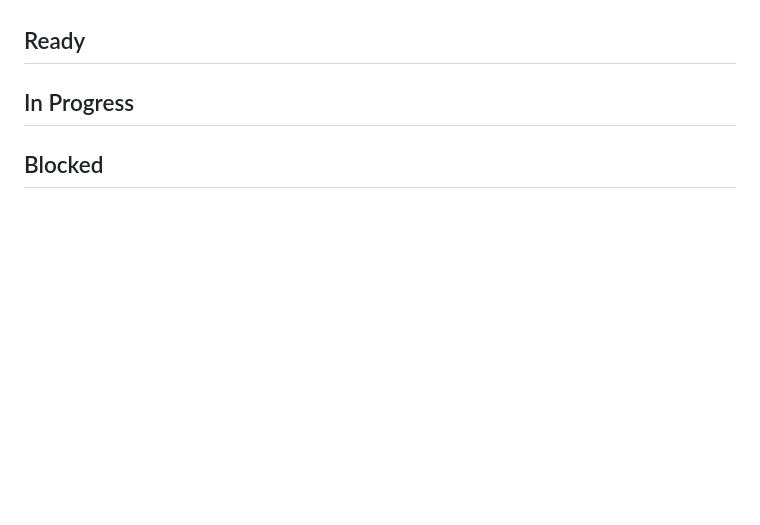
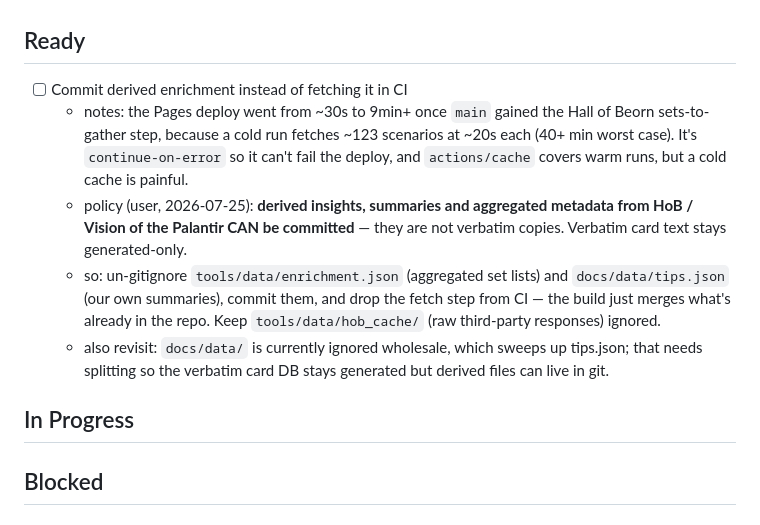
Before and after one commit to andrhamm/lotr-lcg-presto-hud, a Markdown page: TODO.md, the part around the change. GitHub-like rendering; blank space fills up the shorter version.

```diff
--- a/TODO.md
+++ b/TODO.md
@@ -33,6 +33,12 @@ across columns, and surface blockers here.
 * full Github actions CI with playwright integration tests for all UI/UX functionality. Automatic PR coverage report with screenshots of failing issues... at least one of my private GH projects implement this
 
 ## Ready
+
+- [ ] Commit derived enrichment instead of fetching it in CI
+  - notes: the Pages deploy went from ~30s to 9min+ once `main` gained the Hall of Beorn sets-to-gather step, because a cold run fetches ~123 scenarios at ~20s each (40+ min worst case). It's `continue-on-error` so it can't fail the deploy, and `actions/cache` covers warm runs, but a cold cache is painful.
+  - policy (user, 2026-07-25): **derived insights, summaries and aggregated metadata from HoB / Vision of the Palantir CAN be committed** — they are not verbatim copies. Verbatim card text stays generated-only.
+  - so: un-gitignore `tools/data/enrichment.json` (aggregated set lists) and `docs/data/tips.json` (our own summaries), commit them, and drop the fetch step from CI — the build just merges what's already in the repo. Keep `tools/data/hob_cache/` (raw third-party responses) ignored.
+  - also revisit: `docs/data/` is currently ignored wholesale, which sweeps up tips.json; that needs splitting so the verbatim card DB stays generated but derived files can live in git.
 
 ## In Progress
 
```
Also changed, not shown: CLAUDE.md (+19 -0 lines).
